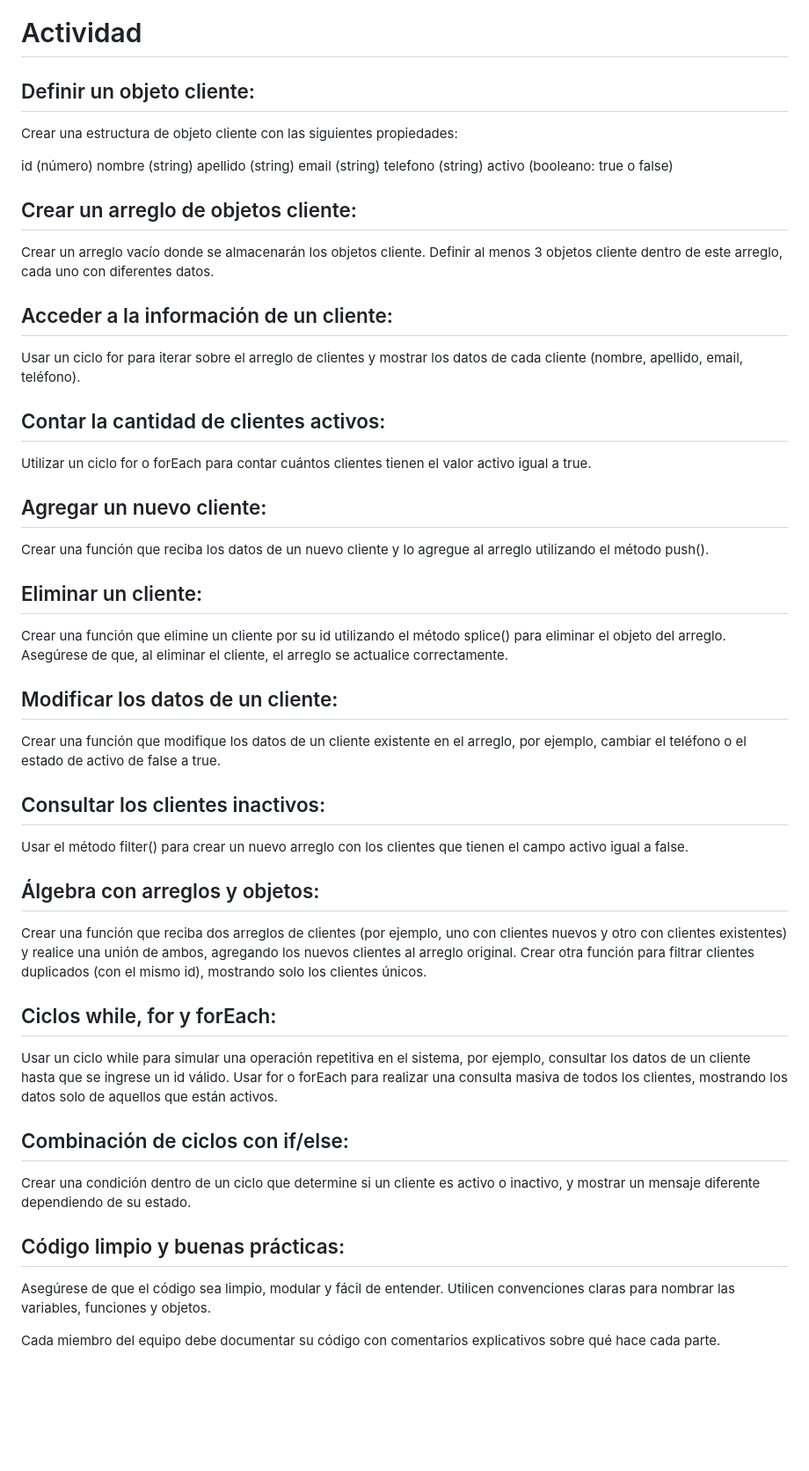
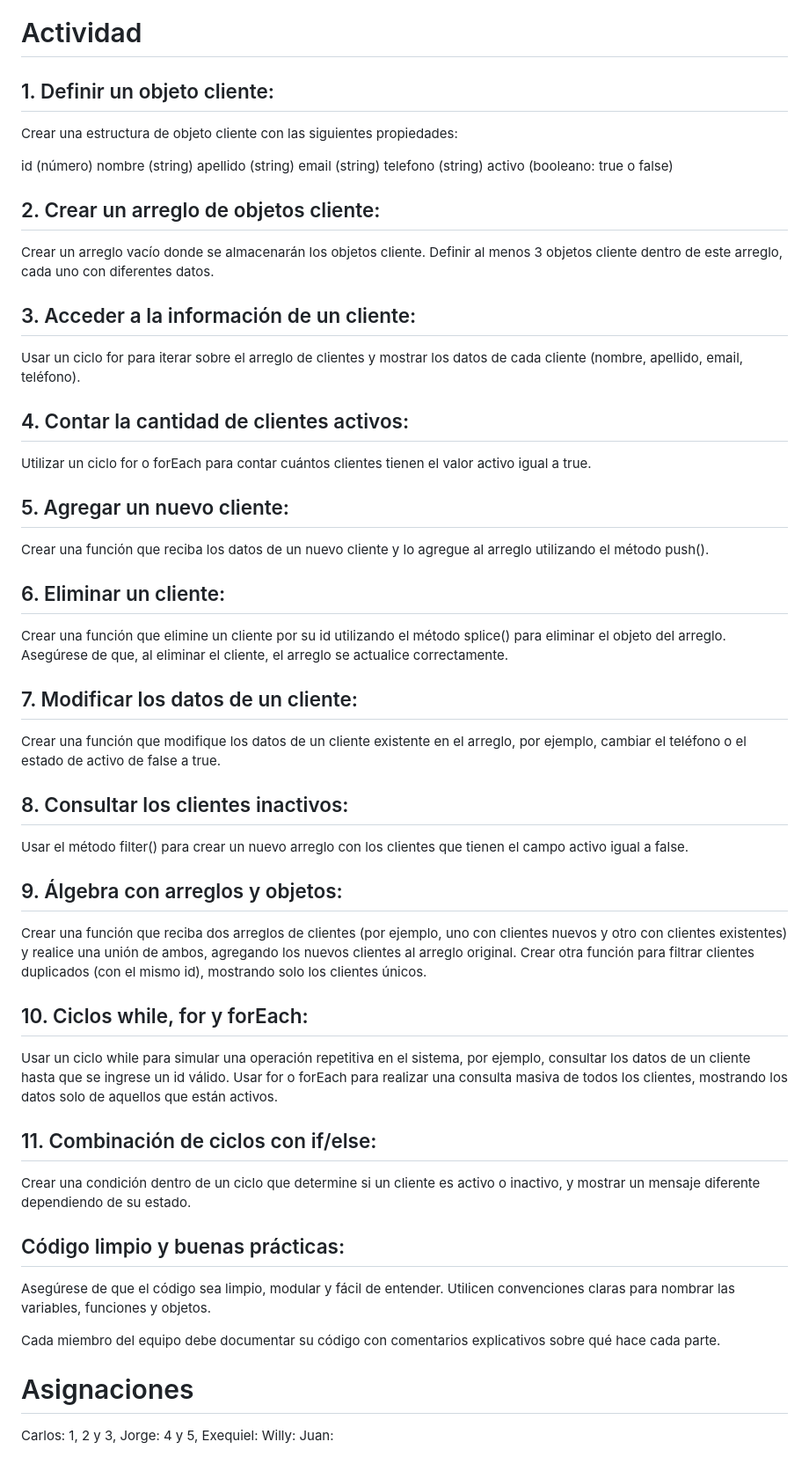
Before and after one commit to Garritz/Ejercicio-grupal-AE5_ABPRO, a Markdown page: README.md, the part around the change. Shown at 88% size. Rendered like a GitHub page; blank space fills up the shorter version.

Commit message:
Asignaciones en readme; por favor escojan los que faltan.

```diff
--- a/README.md
+++ b/README.md
@@ -5,7 +5,7 @@ El encargo es desarrollar una parte de una aplicación de gestión de clientes p
 
 # Actividad
 
-## Definir un objeto cliente:
+## 1. Definir un objeto cliente:
 Crear una estructura de objeto cliente con las siguientes propiedades:
 
 id (número)
@@ -15,41 +15,48 @@ email (string)
 telefono (string)
 activo (booleano: true o false)
 
-## Crear un arreglo de objetos cliente:
+## 2. Crear un arreglo de objetos cliente:
 Crear un arreglo vacío donde se almacenarán los objetos cliente.
 Definir al menos 3 objetos cliente dentro de este arreglo, cada uno con diferentes datos.
 
-## Acceder a la información de un cliente:
+## 3. Acceder a la información de un cliente:
 Usar un ciclo for para iterar sobre el arreglo de clientes y mostrar los datos de cada cliente (nombre, apellido, email, teléfono).
 
-## Contar la cantidad de clientes activos:
+## 4. Contar la cantidad de clientes activos:
 Utilizar un ciclo for o forEach para contar cuántos clientes tienen el valor activo igual a true.
 
-## Agregar un nuevo cliente:
+## 5. Agregar un nuevo cliente:
 Crear una función que reciba los datos de un nuevo cliente y lo agregue al arreglo utilizando el método push().
 
-## Eliminar un cliente:
+## 6. Eliminar un cliente:
 Crear una función que elimine un cliente por su id utilizando el método splice() para eliminar el objeto del arreglo.
 Asegúrese de que, al eliminar el cliente, el arreglo se actualice correctamente.
 
-## Modificar los datos de un cliente:
+## 7. Modificar los datos de un cliente:
 Crear una función que modifique los datos de un cliente existente en el arreglo, por ejemplo, cambiar el teléfono o el estado de activo de false a true.
 
-## Consultar los clientes inactivos:
+## 8. Consultar los clientes inactivos:
 Usar el método filter() para crear un nuevo arreglo con los clientes que tienen el campo activo igual a false.
 
-## Álgebra con arreglos y objetos:
+## 9. Álgebra con arreglos y objetos:
 Crear una función que reciba dos arreglos de clientes (por ejemplo, uno con clientes nuevos y otro con clientes existentes) y realice una unión de ambos, agregando los nuevos clientes al arreglo original.
 Crear otra función para filtrar clientes duplicados (con el mismo id), mostrando solo los clientes únicos.
 
-## Ciclos while, for y forEach:
+## 10. Ciclos while, for y forEach:
 Usar un ciclo while para simular una operación repetitiva en el sistema, por ejemplo, consultar los datos de un cliente hasta que se ingrese un id válido.
 Usar for o forEach para realizar una consulta masiva de todos los clientes, mostrando los datos solo de aquellos que están activos.
 
-## Combinación de ciclos con if/else:
+## 11. Combinación de ciclos con if/else:
 Crear una condición dentro de un ciclo que determine si un cliente es activo o inactivo, y mostrar un mensaje diferente dependiendo de su estado.
 
 ## Código limpio y buenas prácticas:
 Asegúrese de que el código sea limpio, modular y fácil de entender. Utilicen convenciones claras para nombrar las variables, funciones y objetos.
 
 Cada miembro del equipo debe documentar su código con comentarios explicativos sobre qué hace cada parte.
+
+# Asignaciones
+Carlos: 1, 2 y 3,
+Jorge: 4 y 5,
+Exequiel:
+Willy:
+Juan:
```
